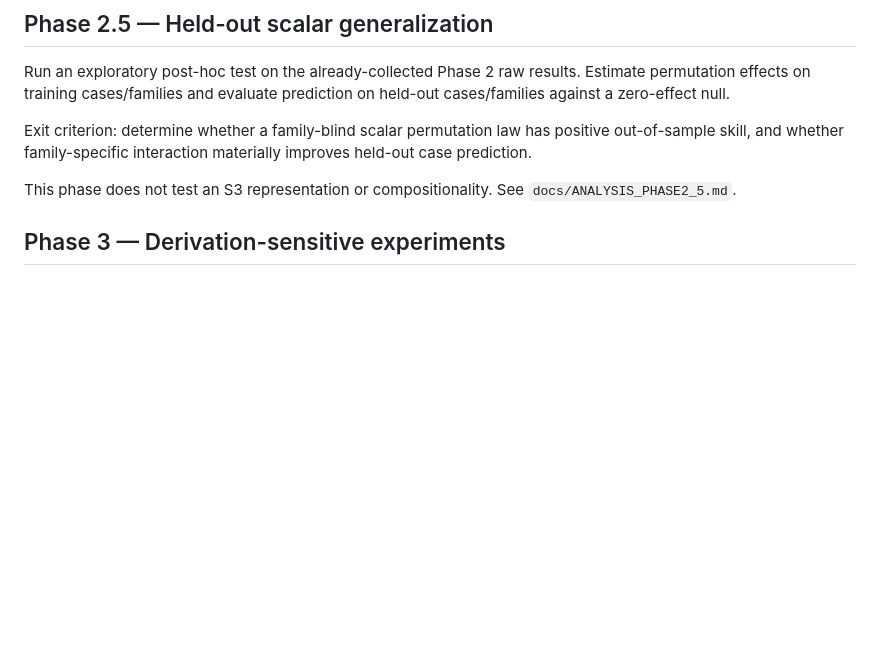
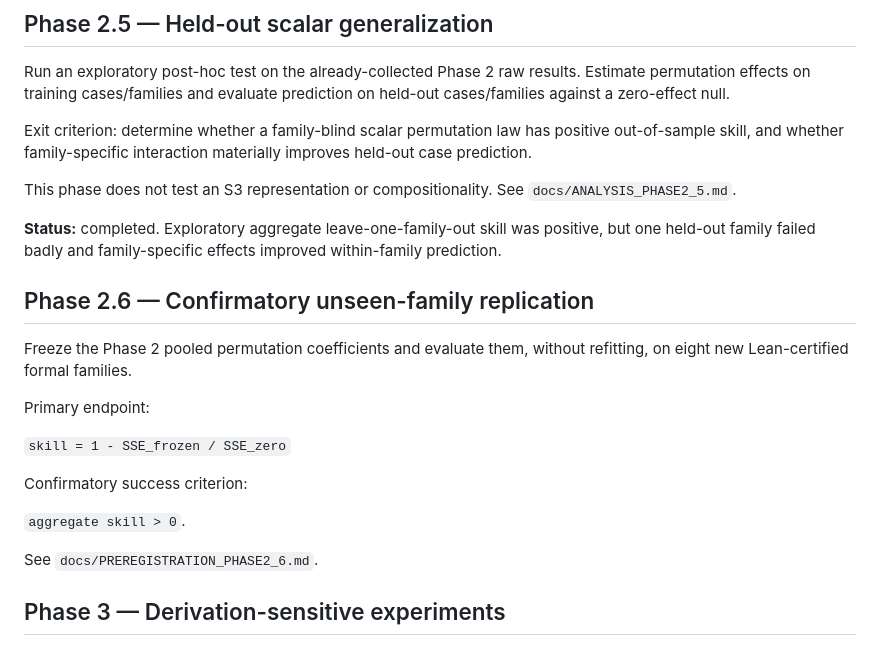
Before and after one commit to Kairose-master/proof-path-invariance, a Markdown page: docs/ROADMAP.md, the part around the change. Rendered like a GitHub page; blank space fills up the shorter version.

Commit message:
research: advance to confirmatory unseen-family replication

```diff
--- a/docs/ROADMAP.md
+++ b/docs/ROADMAP.md
@@ -70,6 +70,25 @@ improves held-out case prediction.
 This phase does not test an S3 representation or compositionality. See
 `docs/ANALYSIS_PHASE2_5.md`.
 
+**Status:** completed. Exploratory aggregate leave-one-family-out skill was
+positive, but one held-out family failed badly and family-specific effects
+improved within-family prediction.
+
+## Phase 2.6 — Confirmatory unseen-family replication
+
+Freeze the Phase 2 pooled permutation coefficients and evaluate them, without
+refitting, on eight new Lean-certified formal families.
+
+Primary endpoint:
+
+`skill = 1 - SSE_frozen / SSE_zero`
+
+Confirmatory success criterion:
+
+`aggregate skill > 0`.
+
+See `docs/PREREGISTRATION_PHASE2_6.md`.
+
 ## Phase 3 — Derivation-sensitive experiments
 
 Only if simpler renderer-level effects are understood, introduce explicit derivations as data and same-context alternative derivations. Test decomposition-specific effects without assuming composition failure.
```
